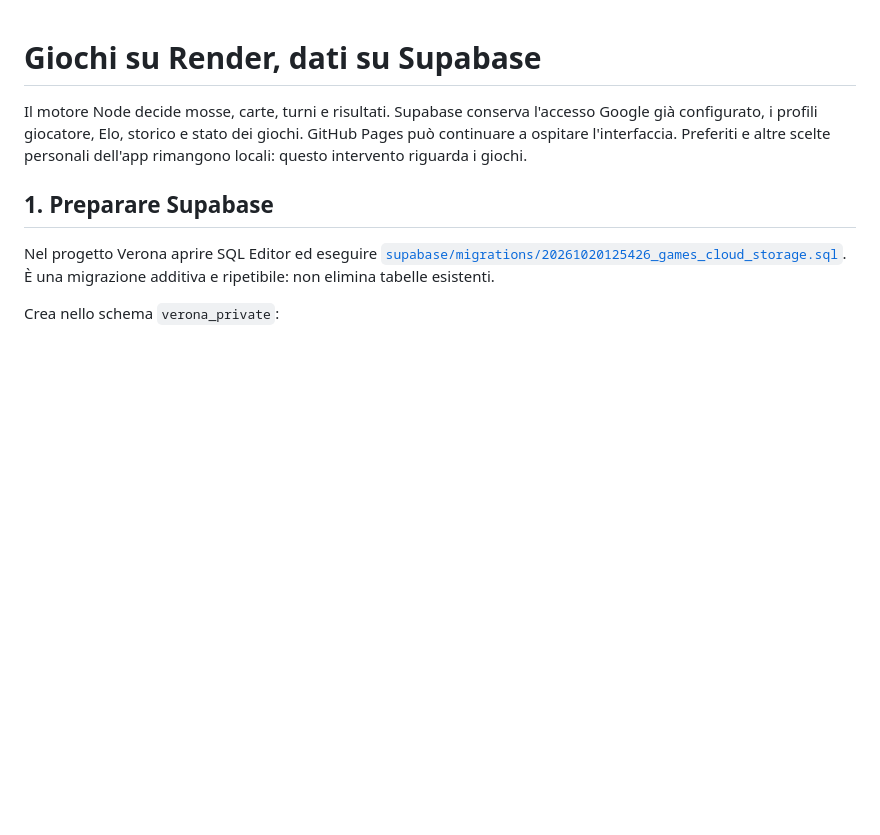
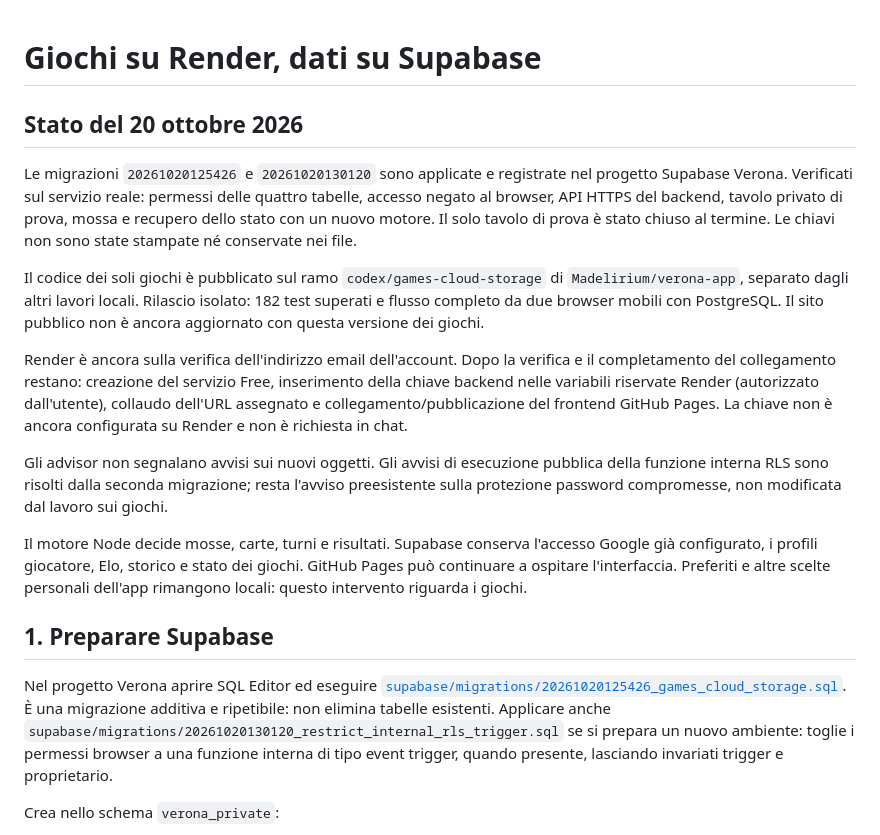
Before and after one commit to Madelirium/verona-app, a Markdown page: docs/giochi-render-supabase.md, the part around the change. GitHub-like rendering; blank space fills up the shorter version.

Commit message:
Documenta Supabase verificato e attivazione Render pendente

```diff
--- a/docs/giochi-render-supabase.md
+++ b/docs/giochi-render-supabase.md
@@ -1,4 +1,27 @@
 # Giochi su Render, dati su Supabase
+
+## Stato del 20 ottobre 2026
+
+Le migrazioni `20261020125426` e `20261020130120` sono applicate e registrate nel
+progetto Supabase Verona. Verificati sul servizio reale: permessi delle quattro
+tabelle, accesso negato al browser, API HTTPS del backend, tavolo privato di prova,
+mossa e recupero dello stato con un nuovo motore. Il solo tavolo di prova è stato
+chiuso al termine. Le chiavi non sono state stampate né conservate nei file.
+
+Il codice dei soli giochi è pubblicato sul ramo `codex/games-cloud-storage` di
+`Madelirium/verona-app`, separato dagli altri lavori locali. Rilascio isolato:
+182 test superati e flusso completo da due browser mobili con PostgreSQL.
+Il sito pubblico non è ancora aggiornato con questa versione dei giochi.
+
+Render è ancora sulla verifica dell'indirizzo email dell'account. Dopo la verifica
+e il completamento del collegamento restano: creazione del servizio Free, inserimento
+della chiave backend nelle variabili riservate Render (autorizzato dall'utente),
+collaudo dell'URL assegnato e collegamento/pubblicazione del frontend GitHub Pages.
+La chiave non è ancora configurata su Render e non è richiesta in chat.
+
+Gli advisor non segnalano avvisi sui nuovi oggetti. Gli avvisi di esecuzione pubblica
+della funzione interna RLS sono risolti dalla seconda migrazione; resta l'avviso
+preesistente sulla protezione password compromesse, non modificata dal lavoro sui giochi.
 
 Il motore Node decide mosse, carte, turni e risultati. Supabase conserva l'accesso
 Google già configurato, i profili giocatore, Elo, storico e stato dei giochi.
@@ -10,6 +33,9 @@ personali dell'app rimangono locali: questo intervento riguarda i giochi.
 Nel progetto Verona aprire SQL Editor ed eseguire
 [`supabase/migrations/20261020125426_games_cloud_storage.sql`](../supabase/migrations/20261020125426_games_cloud_storage.sql).
 È una migrazione additiva e ripetibile: non elimina tabelle esistenti.
+Applicare anche `supabase/migrations/20261020130120_restrict_internal_rls_trigger.sql`
+se si prepara un nuovo ambiente: toglie i permessi browser a una funzione interna
+di tipo event trigger, quando presente, lasciando invariati trigger e proprietario.
 
 Crea nello schema `verona_private`:
 
```
Also changed, not shown: docs/ranked.md (+3 -2 lines).
